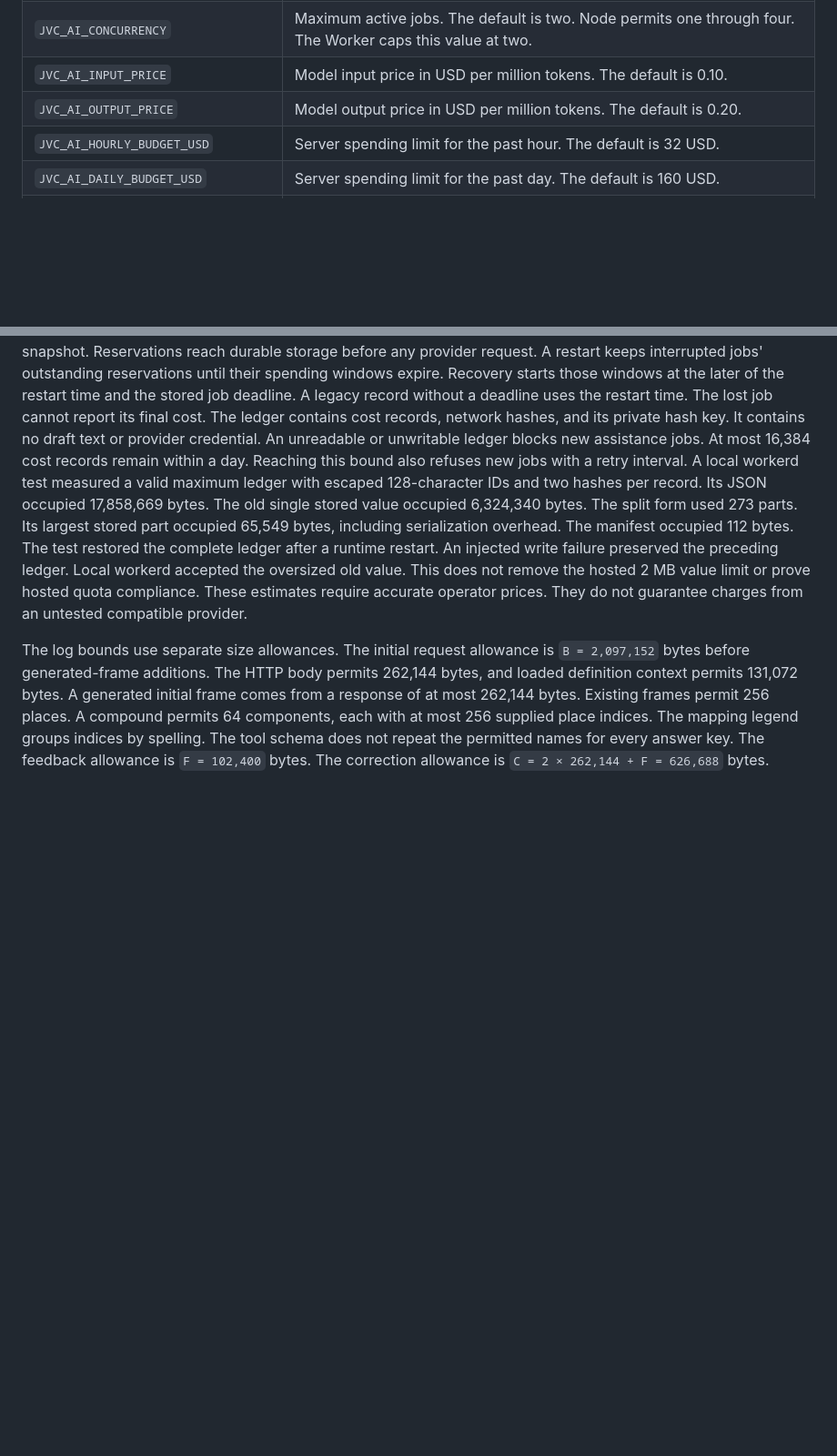
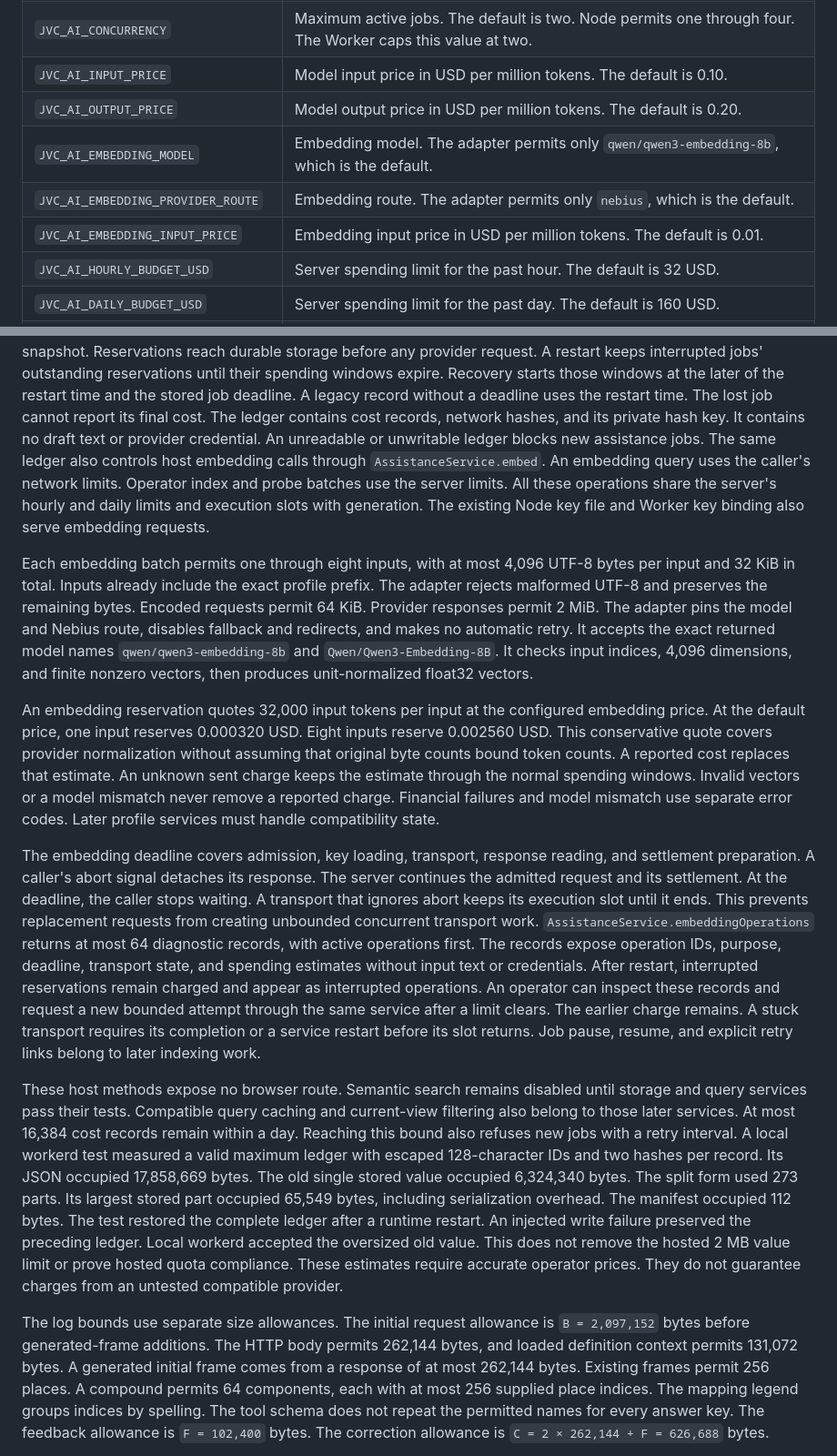
Before and after one commit to int19h/jbovlacku, a Markdown page: docs/development.md, 2 parts joined by grey strips. Shown at 91% size. GitHub-like rendering; blank space fills up the shorter version.

```diff
--- a/docs/development.md
+++ b/docs/development.md
@@ -614,6 +614,9 @@ Both local adapters accept these variables:
 | `JVC_AI_CONCURRENCY`               | Maximum active jobs. The default is two. Node permits one through four. The Worker caps this value at two.                                                           |
 | `JVC_AI_INPUT_PRICE`               | Model input price in USD per million tokens. The default is 0.10.                                                                                                    |
 | `JVC_AI_OUTPUT_PRICE`              | Model output price in USD per million tokens. The default is 0.20.                                                                                                   |
+| `JVC_AI_EMBEDDING_MODEL`           | Embedding model. The adapter permits only `qwen/qwen3-embedding-8b`, which is the default. |
+| `JVC_AI_EMBEDDING_PROVIDER_ROUTE`  | Embedding route. The adapter permits only `nebius`, which is the default. |
+| `JVC_AI_EMBEDDING_INPUT_PRICE`     | Embedding input price in USD per million tokens. The default is 0.01. |
 | `JVC_AI_HOURLY_BUDGET_USD`         | Server spending limit for the past hour. The default is 32 USD.                                                                                                      |
 | `JVC_AI_DAILY_BUDGET_USD`          | Server spending limit for the past day. The default is 160 USD.                                                                                                      |
 | `JVC_AI_NETWORK_HOURLY_BUDGET_USD` | Hourly allowance for each network. The default is one quarter of the configured server hourly limit.                                                                 |
@@ -813,6 +816,38 @@ Recovery starts those windows at the later of the restart time and the stored jo
 A legacy record without a deadline uses the restart time. The lost job cannot report its final cost.
 The ledger contains cost records, network hashes, and its private hash key. It contains no draft text or provider credential.
 An unreadable or unwritable ledger blocks new assistance jobs.
+The same ledger also controls host embedding calls through `AssistanceService.embed`.
+An embedding query uses the caller's network limits. Operator index and probe batches use the server limits.
+All these operations share the server's hourly and daily limits and execution slots with generation.
+The existing Node key file and Worker key binding also serve embedding requests.
+
+Each embedding batch permits one through eight inputs, with at most 4,096 UTF-8 bytes per input and 32 KiB in total.
+Inputs already include the exact profile prefix. The adapter rejects malformed UTF-8 and preserves the remaining bytes.
+Encoded requests permit 64 KiB. Provider responses permit 2 MiB.
+The adapter pins the model and Nebius route, disables fallback and redirects, and makes no automatic retry.
+It accepts the exact returned model names `qwen/qwen3-embedding-8b` and `Qwen/Qwen3-Embedding-8B`.
+It checks input indices, 4,096 dimensions, and finite nonzero vectors, then produces unit-normalized float32 vectors.
+
+An embedding reservation quotes 32,000 input tokens per input at the configured embedding price.
+At the default price, one input reserves 0.000320 USD. Eight inputs reserve 0.002560 USD.
+This conservative quote covers provider normalization without assuming that original byte counts bound token counts.
+A reported cost replaces that estimate. An unknown sent charge keeps the estimate through the normal spending windows.
+Invalid vectors or a model mismatch never remove a reported charge.
+Financial failures and model mismatch use separate error codes. Later profile services must handle compatibility state.
+
+The embedding deadline covers admission, key loading, transport, response reading, and settlement preparation.
+A caller's abort signal detaches its response. The server continues the admitted request and its settlement.
+At the deadline, the caller stops waiting. A transport that ignores abort keeps its execution slot until it ends.
+This prevents replacement requests from creating unbounded concurrent transport work.
+`AssistanceService.embeddingOperations` returns at most 64 diagnostic records, with active operations first.
+The records expose operation IDs, purpose, deadline, transport state, and spending estimates without input text or credentials.
+After restart, interrupted reservations remain charged and appear as interrupted operations.
+An operator can inspect these records and request a new bounded attempt through the same service after a limit clears.
+The earlier charge remains. A stuck transport requires its completion or a service restart before its slot returns.
+Job pause, resume, and explicit retry links belong to later indexing work.
+
+These host methods expose no browser route. Semantic search remains disabled until storage and query services pass their tests.
+Compatible query caching and current-view filtering also belong to those later services.
 At most 16,384 cost records remain within a day. Reaching this bound also refuses new jobs with a retry interval.
 A local workerd test measured a valid maximum ledger with escaped 128-character IDs and two hashes per record.
 Its JSON occupied 17,858,669 bytes. The old single stored value occupied 6,324,340 bytes.
```
Also changed, not shown: README.md (+4 -0 lines).
